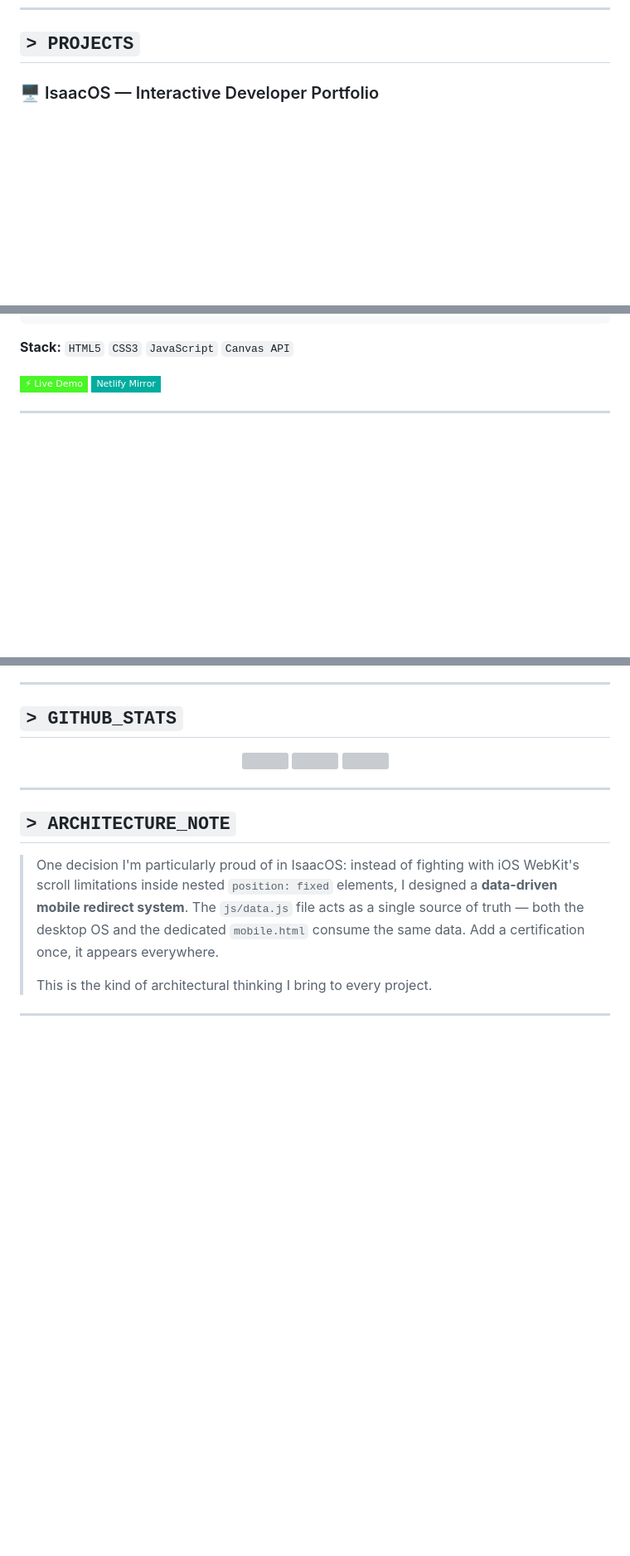
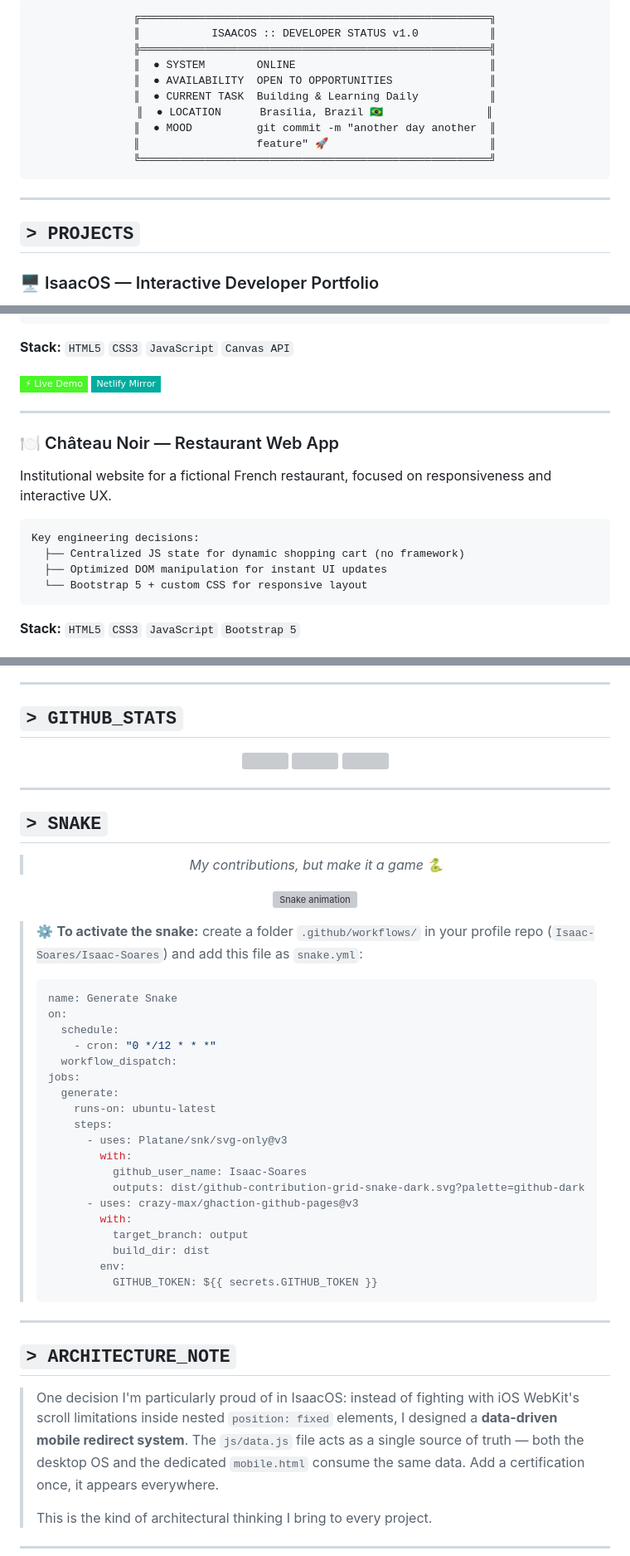
Before and after one commit to Isaac-Soares/meu-portfolio, a Markdown page: README.md, 3 parts joined by grey strips. Shown at 83% size. Drawn GitHub-style; badges without logos; blank space fills up the shorter version; grey boxes are pictures that could not be loaded.

````diff
--- a/README.md
+++ b/README.md
@@ -63,3 +68,20 @@ My goal is to become a high-performance Full Stack Developer — someone who und
+```
+╔══════════════════════════════════════════════════════╗
+║           ISAACOS :: DEVELOPER STATUS v1.0           ║
+╠══════════════════════════════════════════════════════╣
+║  ● SYSTEM        ONLINE                              ║
+║  ● AVAILABILITY  OPEN TO OPPORTUNITIES               ║
+║  ● CURRENT TASK  Building & Learning Daily           ║
+║  ● LOCATION      Brasília, Brazil 🇧🇷                ║
+║  ● MOOD          git commit -m "another day another  ║
+║                  feature" 🚀                         ║
+╚══════════════════════════════════════════════════════╝
+```
+
+</div>
+
+---
+
 ## `> PROJECTS`
 
 ### 🖥️ IsaacOS — Interactive Developer Portfolio
@@ -82,3 +104,17 @@ Architecture highlights:
 [![Netlify](https://img.shields.io/badge/Netlify_Mirror-00AD9F?style=flat-square&logo=netlify&logoColor=white)](https://silly-eclair-f4a6bd.netlify.app)
 
 ---
+
+### 🍽️ Château Noir — Restaurant Web App
+
+Institutional website for a fictional French restaurant, focused on responsiveness and interactive UX.
+
+```
+Key engineering decisions:
+  ├── Centralized JS state for dynamic shopping cart (no framework)
+  ├── Optimized DOM manipulation for instant UI updates
+  └── Bootstrap 5 + custom CSS for responsive layout
+```
+
+**Stack:** `HTML5` `CSS3` `JavaScript` `Bootstrap 5`
+
@@ -115,6 +153,42 @@ Architecture highlights:
 
 ---
 
+## `> SNAKE`
+
+<div align="center">
+
+> *My contributions, but make it a game 🐍*
+
+![Snake animation](https://github.com/Isaac-Soares/Isaac-Soares/blob/output/github-contribution-grid-snake-dark.svg)
+
+</div>
+
+> ⚙️ **To activate the snake:** create a folder `.github/workflows/` in your profile repo (`Isaac-Soares/Isaac-Soares`) and add this file as `snake.yml`:
+>
+> ```yaml
+> name: Generate Snake
+> on:
+>   schedule:
+>     - cron: "0 */12 * * *"
+>   workflow_dispatch:
+> jobs:
+>   generate:
+>     runs-on: ubuntu-latest
+>     steps:
+>       - uses: Platane/snk/svg-only@v3
+>         with:
+>           github_user_name: Isaac-Soares
+>           outputs: dist/github-contribution-grid-snake-dark.svg?palette=github-dark
+>       - uses: crazy-max/ghaction-github-pages@v3
+>         with:
+>           target_branch: output
+>           build_dir: dist
+>         env:
+>           GITHUB_TOKEN: ${{ secrets.GITHUB_TOKEN }}
+> ```
+
+---
+
 ## `> ARCHITECTURE_NOTE`
 
 > One decision I'm particularly proud of in IsaacOS: instead of fighting with iOS WebKit's scroll limitations inside nested `position: fixed` elements, I designed a **data-driven mobile redirect system**. The `js/data.js` file acts as a single source of truth — both the desktop OS and the dedicated `mobile.html` consume the same data. Add a certification once, it appears everywhere.
````
Also changed, not shown: other parts of README.md (+17 -10 lines).
